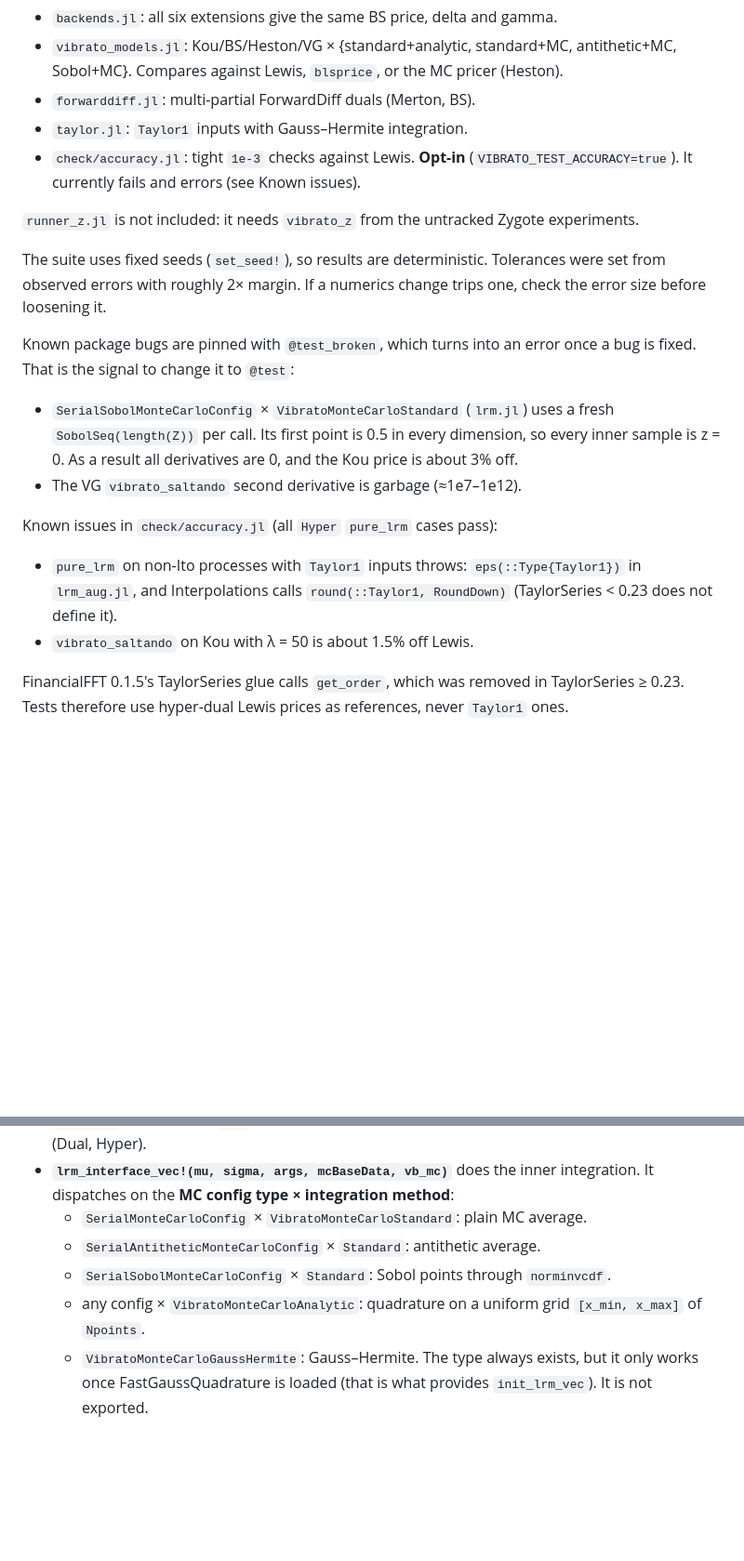
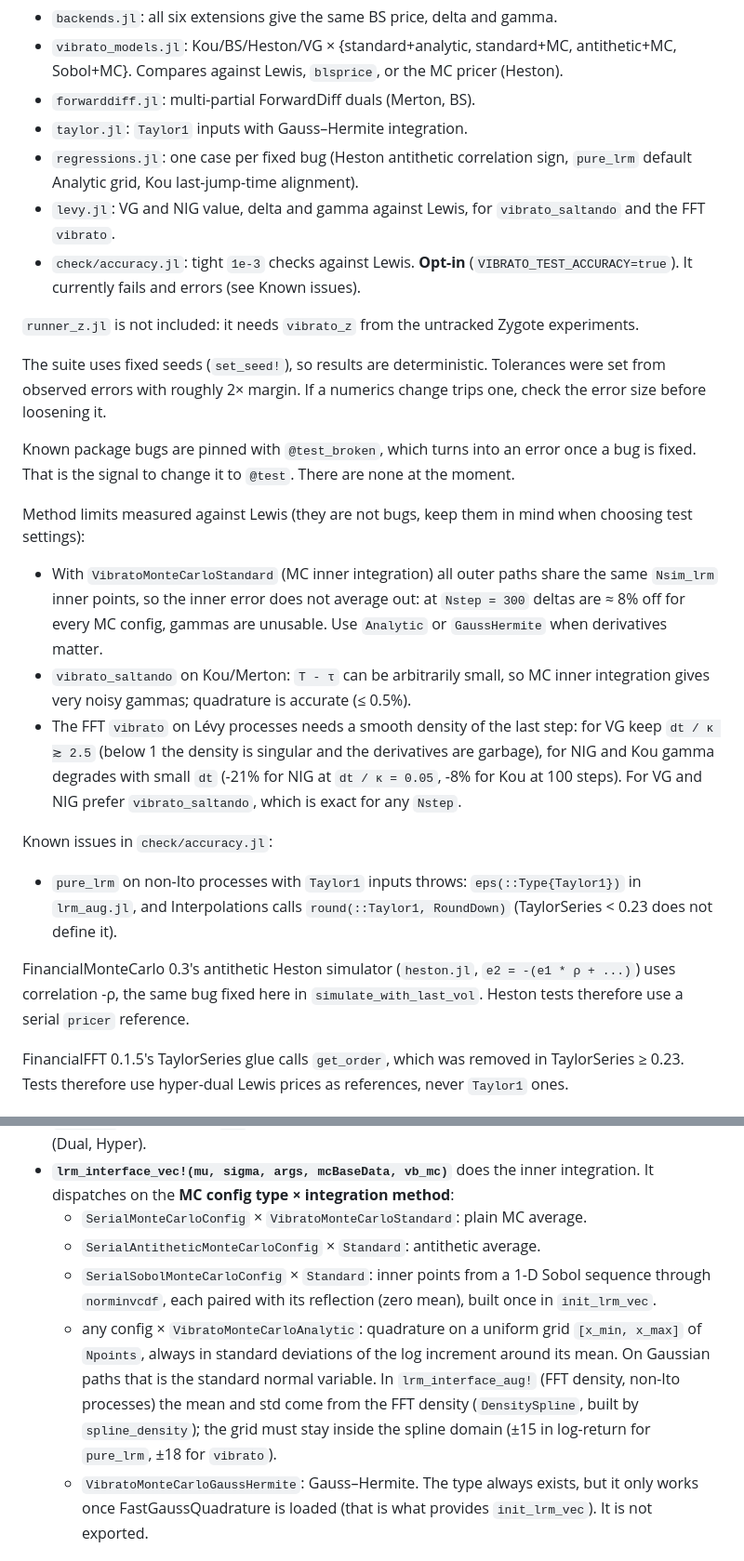
Before and after one commit to rcalxrc08/VibratoMonteCarlo.jl, a Markdown page: CLAUDE.md, 2 parts joined by grey strips. Shown at 93% size. Drawn GitHub-style; blank space fills up the shorter version.

Commit message:
Document method limits and the new conditioning in CLAUDE.md
Co-Authored-By: Claude Opus 5.5 <noreply@anthropic.com>

```diff
--- a/CLAUDE.md
+++ b/CLAUDE.md
@@ -40,19 +40,25 @@ The files:
 - `vibrato_models.jl`: Kou/BS/Heston/VG × {standard+analytic, standard+MC, antithetic+MC, Sobol+MC}. Compares against Lewis, `blsprice`, or the MC pricer (Heston).
 - `forwarddiff.jl`: multi-partial ForwardDiff duals (Merton, BS).
 - `taylor.jl`: `Taylor1` inputs with Gauss–Hermite integration.
+- `regressions.jl`: one case per fixed bug (Heston antithetic correlation sign, `pure_lrm` default Analytic grid, Kou last-jump-time alignment).
+- `levy.jl`: VG and NIG value, delta and gamma against Lewis, for `vibrato_saltando` and the FFT `vibrato`.
 - `check/accuracy.jl`: tight `1e-3` checks against Lewis. **Opt-in** (`VIBRATO_TEST_ACCURACY=true`). It currently fails and errors (see Known issues).
 
 `runner_z.jl` is not included: it needs `vibrato_z` from the untracked Zygote experiments.
 
 The suite uses fixed seeds (`set_seed!`), so results are deterministic. Tolerances were set from observed errors with roughly 2× margin. If a numerics change trips one, check the error size before loosening it.
 
-Known package bugs are pinned with `@test_broken`, which turns into an error once a bug is fixed. That is the signal to change it to `@test`:
-- `SerialSobolMonteCarloConfig` × `VibratoMonteCarloStandard` (`lrm.jl`) uses a fresh `SobolSeq(length(Z))` per call. Its first point is 0.5 in every dimension, so every inner sample is z = 0. As a result all derivatives are 0, and the Kou price is about 3% off.
-- The VG `vibrato_saltando` second derivative is garbage (≈1e7–1e12).
+Known package bugs are pinned with `@test_broken`, which turns into an error once a bug is fixed. That is the signal to change it to `@test`. There are none at the moment.
 
-Known issues in `check/accuracy.jl` (all `Hyper` `pure_lrm` cases pass):
+Method limits measured against Lewis (they are not bugs, keep them in mind when choosing test settings):
+- With `VibratoMonteCarloStandard` (MC inner integration) all outer paths share the same `Nsim_lrm` inner points, so the inner error does not average out: at `Nstep = 300` deltas are ≈ 8% off for every MC config, gammas are unusable. Use `Analytic` or `GaussHermite` when derivatives matter.
+- `vibrato_saltando` on Kou/Merton: `T - τ` can be arbitrarily small, so MC inner integration gives very noisy gammas; quadrature is accurate (≤ 0.5%).
+- The FFT `vibrato` on Lévy processes needs a smooth density of the last step: for VG keep `dt / κ ≳ 2.5` (below 1 the density is singular and the derivatives are garbage), for NIG and Kou gamma degrades with small `dt` (-21% for NIG at `dt / κ = 0.05`, -8% for Kou at 100 steps). For VG and NIG prefer `vibrato_saltando`, which is exact for any `Nstep`.
+
+Known issues in `check/accuracy.jl`:
 - `pure_lrm` on non-Ito processes with `Taylor1` inputs throws: `eps(::Type{Taylor1})` in `lrm_aug.jl`, and Interpolations calls `round(::Taylor1, RoundDown)` (TaylorSeries < 0.23 does not define it).
-- `vibrato_saltando` on Kou with λ = 50 is about 1.5% off Lewis.
+
+FinancialMonteCarlo 0.3's antithetic Heston simulator (`heston.jl`, `e2 = -(e1 * ρ + ...)`) uses correlation -ρ, the same bug fixed here in `simulate_with_last_vol`. Heston tests therefore use a serial `pricer` reference.
 
 FinancialFFT 0.1.5's TaylorSeries glue calls `get_order`, which was removed in TaylorSeries ≥ 0.23. Tests therefore use hyper-dual Lewis prices as references, never `Taylor1` ones.
 
@@ -72,8 +78,8 @@ All of this sits in [src/metrics/lrm.jl](src/metrics/lrm.jl):
 - **`lrm_interface_vec!(mu, sigma, args, mcBaseData, vb_mc)`** does the inner integration. It dispatches on the **MC config type × integration method**:
   - `SerialMonteCarloConfig` × `VibratoMonteCarloStandard`: plain MC average.
   - `SerialAntitheticMonteCarloConfig` × `Standard`: antithetic average.
-  - `SerialSobolMonteCarloConfig` × `Standard`: Sobol points through `norminvcdf`.
-  - any config × `VibratoMonteCarloAnalytic`: quadrature on a uniform grid `[x_min, x_max]` of `Npoints`.
+  - `SerialSobolMonteCarloConfig` × `Standard`: inner points from a 1-D Sobol sequence through `norminvcdf`, each paired with its reflection (zero mean), built once in `init_lrm_vec`.
+  - any config × `VibratoMonteCarloAnalytic`: quadrature on a uniform grid `[x_min, x_max]` of `Npoints`, always in standard deviations of the log increment around its mean. On Gaussian paths that is the standard normal variable. In `lrm_interface_aug!` (FFT density, non-Ito processes) the mean and std come from the FFT density (`DensitySpline`, built by `spline_density`); the grid must stay inside the spline domain (±15 in log-return for `pure_lrm`, ±18 for `vibrato`).
   - `VibratoMonteCarloGaussHermite`: Gauss–Hermite. The type always exists, but it only works once FastGaussQuadrature is loaded (that is what provides `init_lrm_vec`). It is not exported.
 
 ### Integration-method types ([src/utils.jl](src/utils.jl))
```
Also changed, not shown: other parts of CLAUDE.md (+2 -2 lines).
